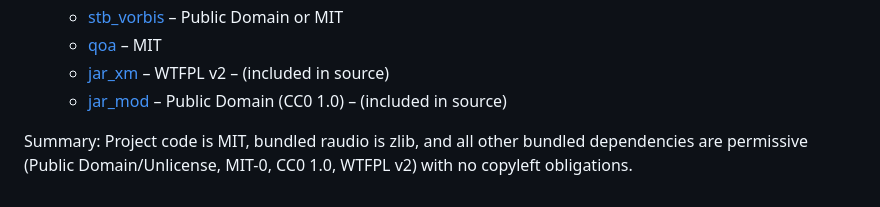
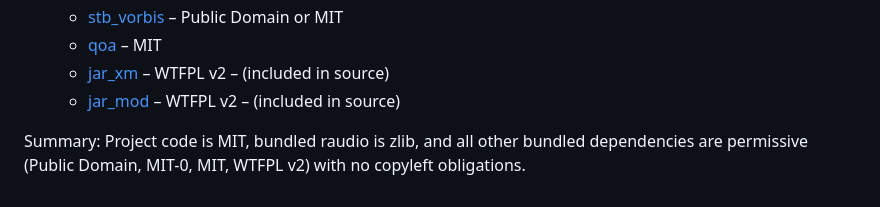
Before and after one commit to kojix2/raudio.cr, a Markdown page: README.md, the part around the change. GitHub-like rendering.

Commit message:
Update license information

```diff
--- a/README.md
+++ b/README.md
@@ -136,6 +136,6 @@ Dependencies (bundled single-header/native libraries):
   - [stb_vorbis](https://github.com/nothings/stb) – Public Domain or MIT
   - [qoa](https://github.com/phoboslab/qoa) – MIT
   - [jar_xm](https://github.com/kd7tck/jar) – WTFPL v2 – (included in source)
-  - [jar_mod](https://github.com/kd7tck/jar) – Public Domain (CC0 1.0) – (included in source)
+  - [jar_mod](https://github.com/kd7tck/jar) – WTFPL v2 – (included in source)
 
-Summary: Project code is MIT, bundled raudio is zlib, and all other bundled dependencies are permissive (Public Domain/Unlicense, MIT-0, CC0 1.0, WTFPL v2) with no copyleft obligations.
+Summary: Project code is MIT, bundled raudio is zlib, and all other bundled dependencies are permissive (Public Domain, MIT-0, MIT, WTFPL v2) with no copyleft obligations.
```
